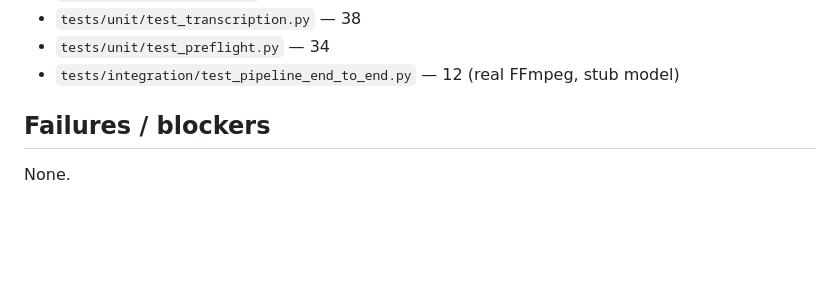
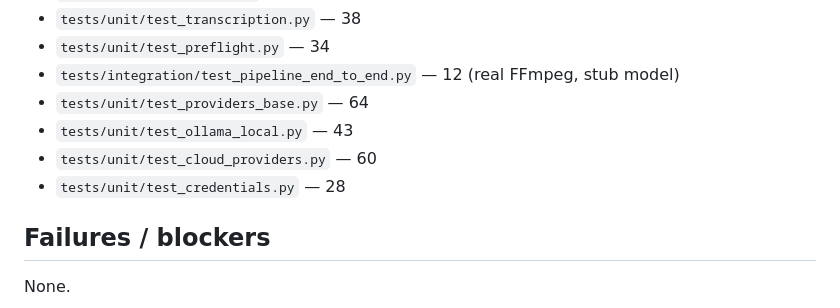
Before and after one commit to navdeep-h-singh/video-to-llm, a Markdown page: BUILDSTATE.md, the part around one of its changes. Drawn GitHub-style; blank space fills up the shorter version.

```diff
--- a/BUILDSTATE.md
+++ b/BUILDSTATE.md
@@ -72,6 +85,10 @@ audit clean (60 tracked files), smoke test green (9 checks).
 - `tests/unit/test_transcription.py` — 38
 - `tests/unit/test_preflight.py` — 34
 - `tests/integration/test_pipeline_end_to_end.py` — 12 (real FFmpeg, stub model)
+- `tests/unit/test_providers_base.py` — 64
+- `tests/unit/test_ollama_local.py` — 43
+- `tests/unit/test_cloud_providers.py` — 60
+- `tests/unit/test_credentials.py` — 28
 
 ## Failures / blockers
 
```
Also changed, not shown: other parts of BUILDSTATE.md (+38 -34 lines).
